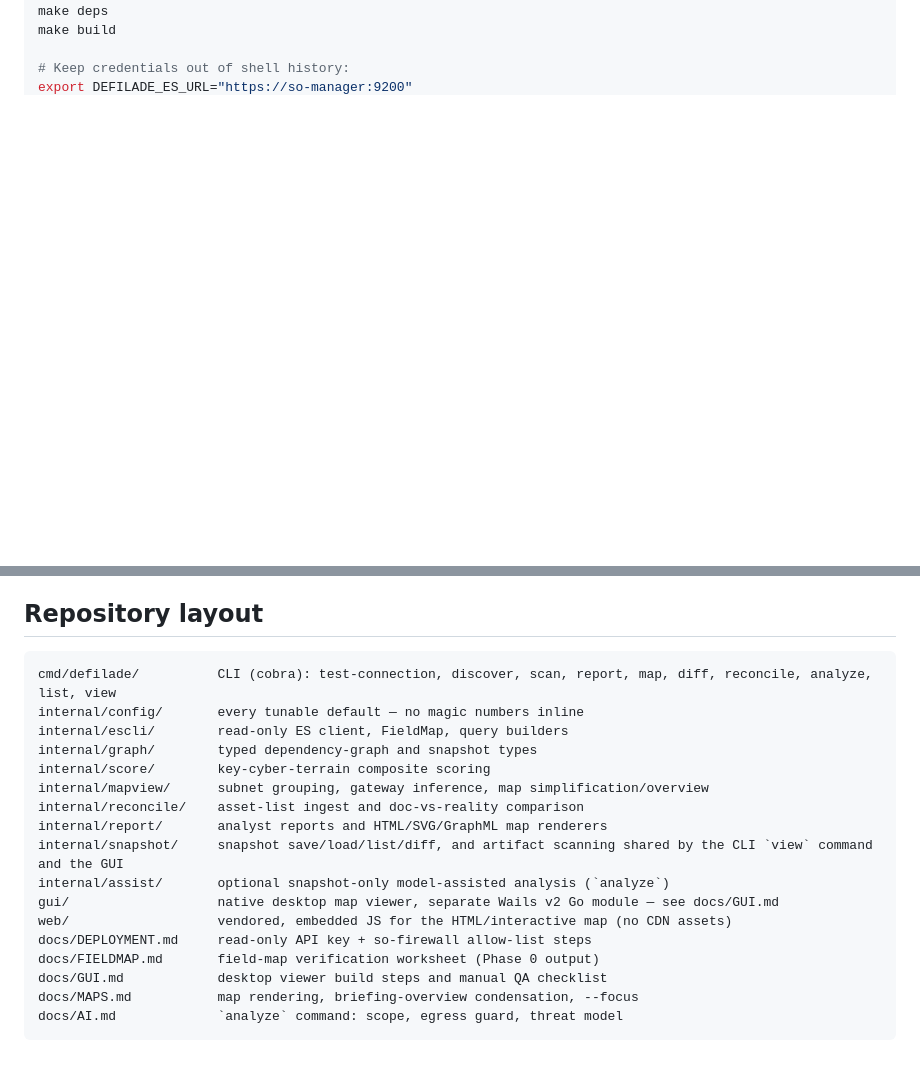
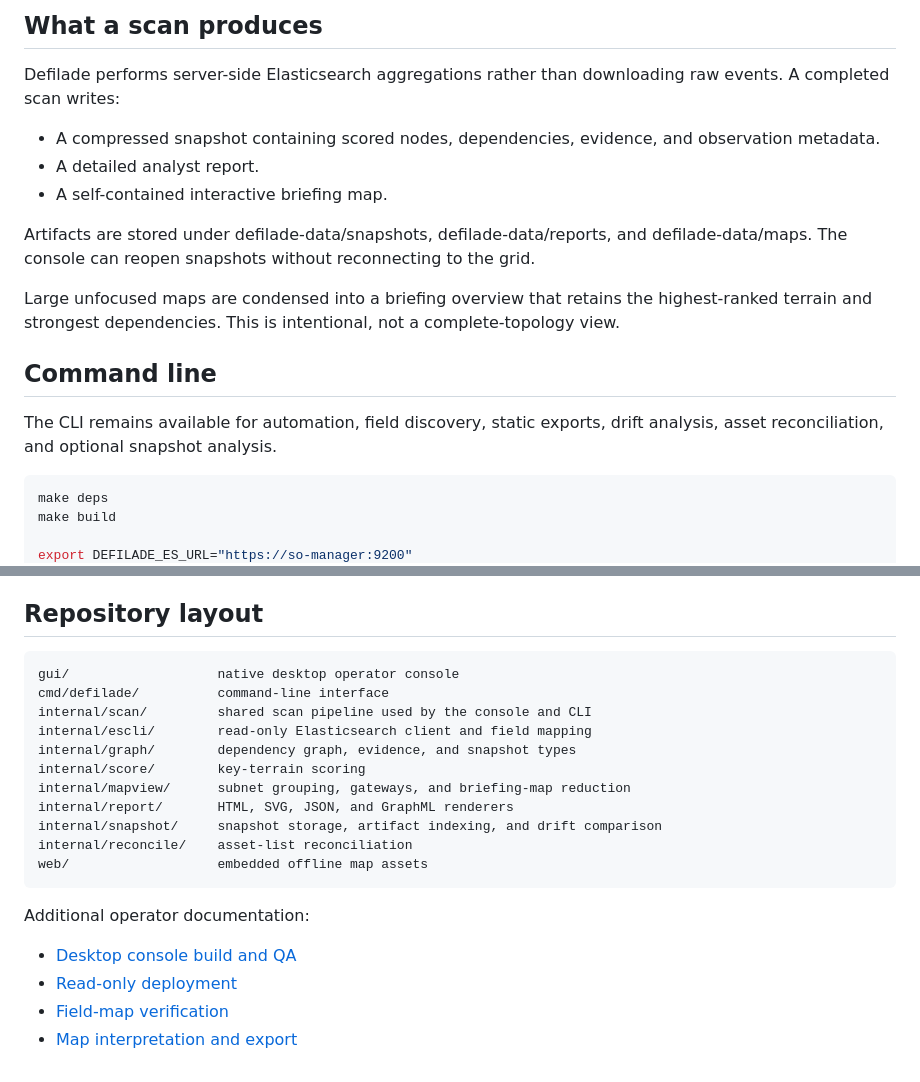
Before and after one commit to BushidoCyb3r/salient, a Markdown page: README.md, 2 parts joined by grey strips. Rendered like a GitHub page; blank space fills up the shorter version.

````diff
--- a/README.md
+++ b/README.md
@@ -34,5 +90,28 @@ cd defilade
+## What a scan produces
+
+Defilade performs server-side Elasticsearch aggregations rather than downloading
+raw events. A completed scan writes:
+
+- A compressed snapshot containing scored nodes, dependencies, evidence, and
+  observation metadata.
+- A detailed analyst report.
+- A self-contained interactive briefing map.
+
+Artifacts are stored under defilade-data/snapshots, defilade-data/reports, and
+defilade-data/maps. The console can reopen snapshots without reconnecting to the
+grid.
+
+Large unfocused maps are condensed into a briefing overview that retains the
+highest-ranked terrain and strongest dependencies. This is intentional, not a
+complete-topology view.
+
+## Command line
+
+The CLI remains available for automation, field discovery, static exports, drift
+analysis, asset reconciliation, and optional snapshot analysis.
+
+~~~sh
 make deps
 make build
 
-# Keep credentials out of shell history:
 export DEFILADE_ES_URL="https://so-manager:9200"
@@ -104,22 +161,23 @@ of the network it describes.
 
 ## Repository layout
 
-```
-cmd/defilade/          CLI (cobra): test-connection, discover, scan, report, map, diff, reconcile, analyze, list, view
-internal/config/       every tunable default — no magic numbers inline
-internal/escli/        read-only ES client, FieldMap, query builders
-internal/graph/        typed dependency-graph and snapshot types
-internal/score/        key-cyber-terrain composite scoring
-internal/mapview/      subnet grouping, gateway inference, map simplification/overview
-internal/reconcile/    asset-list ingest and doc-vs-reality comparison
-internal/report/       analyst reports and HTML/SVG/GraphML map renderers
-internal/snapshot/     snapshot save/load/list/diff, and artifact scanning shared by the CLI `view` command and the GUI
-internal/assist/       optional snapshot-only model-assisted analysis (`analyze`)
-gui/                   native desktop map viewer, separate Wails v2 Go module — see docs/GUI.md
-web/                   vendored, embedded JS for the HTML/interactive map (no CDN assets)
-docs/DEPLOYMENT.md     read-only API key + so-firewall allow-list steps
-docs/FIELDMAP.md       field-map verification worksheet (Phase 0 output)
-docs/GUI.md            desktop viewer build steps and manual QA checklist
-docs/MAPS.md           map rendering, briefing-overview condensation, --focus
-docs/AI.md             `analyze` command: scope, egress guard, threat model
-```
+~~~
+gui/                   native desktop operator console
+cmd/defilade/          command-line interface
+internal/scan/         shared scan pipeline used by the console and CLI
+internal/escli/        read-only Elasticsearch client and field mapping
+internal/graph/        dependency graph, evidence, and snapshot types
+internal/score/        key-terrain scoring
+internal/mapview/      subnet grouping, gateways, and briefing-map reduction
+internal/report/       HTML, SVG, JSON, and GraphML renderers
+internal/snapshot/     snapshot storage, artifact indexing, and drift comparison
+internal/reconcile/    asset-list reconciliation
+web/                   embedded offline map assets
+~~~
+
+Additional operator documentation:
+
+- [Desktop console build and QA](docs/GUI.md)
+- [Read-only deployment](docs/DEPLOYMENT.md)
+- [Field-map verification](docs/FIELDMAP.md)
+- [Map interpretation and export](docs/MAPS.md)
````
Also changed, not shown: other parts of README.md (+109 -75 lines).
